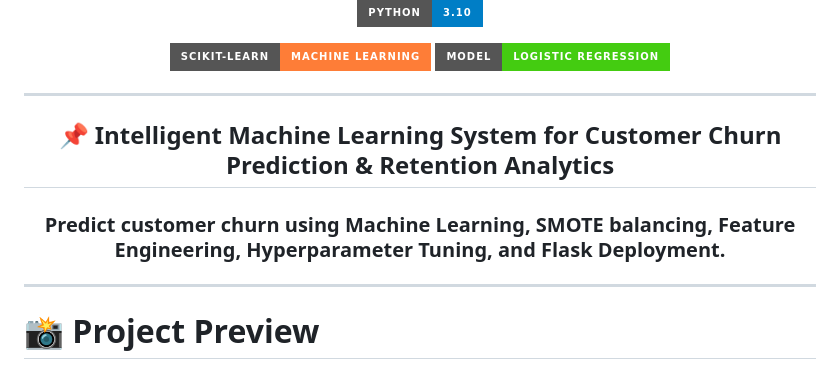
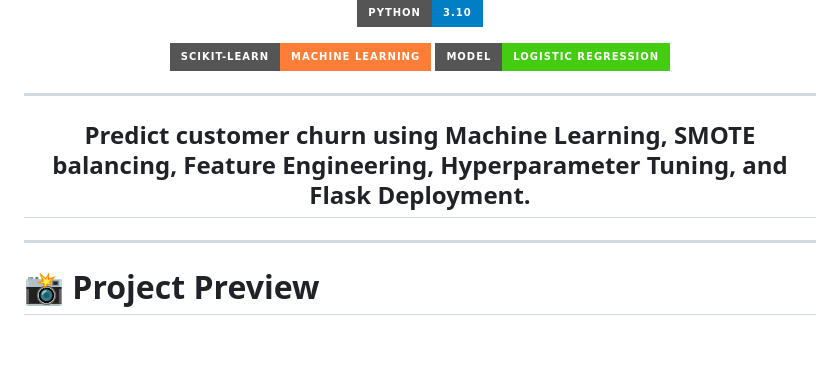
Before and after one commit to Gainaboina-Madhu/ai-powered-customer-retention-system, a Markdown page: README.md, the part around the change. Drawn GitHub-style; badges without logos; blank space fills up the shorter version.

```diff
--- a/README.md
+++ b/README.md
@@ -16,9 +16,8 @@
 
 <div align="center">
 
-## 📌 Intelligent Machine Learning System for Customer Churn Prediction & Retention Analytics
 
-### Predict customer churn using Machine Learning, SMOTE balancing, Feature Engineering, Hyperparameter Tuning, and Flask Deployment.
+## Predict customer churn using Machine Learning, SMOTE balancing, Feature Engineering, Hyperparameter Tuning, and Flask Deployment.
 
 </div>
 
```
